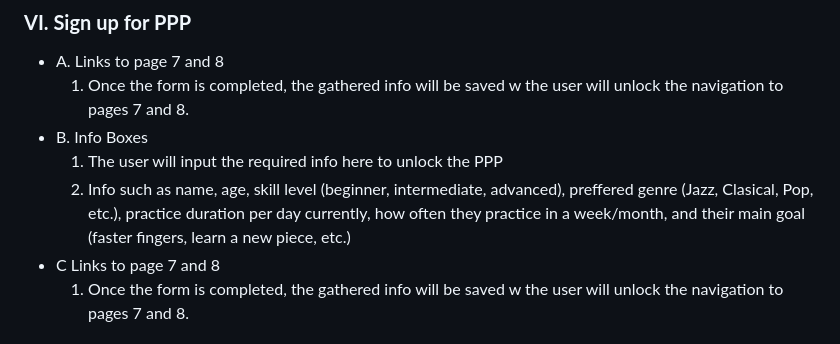
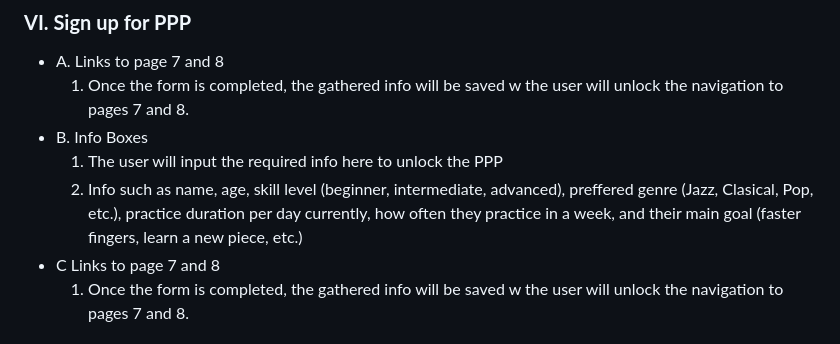
Before and after one commit to NathanLibo-on/WDProjLithiumLaraLibo-on--main, a Markdown page: README.md, the part around the change. Rendered like a GitHub page.

```diff
--- a/README.md
+++ b/README.md
@@ -99,7 +99,7 @@ JavaScript will be used primarily to add the element of interactivity in the Int
     1. Once the form is completed, the gathered info will be saved w the user will unlock the navigation to pages 7 and 8.
   * B. Info Boxes
     1. The user will input the required info here to unlock the PPP
-    2. Info such as name, age, skill level (beginner, intermediate, advanced), preffered genre (Jazz, Clasical, Pop, etc.), practice duration per day currently, how often they practice in a week/month, and their main goal (faster fingers, learn a new piece, etc.)
+    2. Info such as name, age, skill level (beginner, intermediate, advanced), preffered genre (Jazz, Clasical, Pop, etc.), practice duration per day currently, how often they practice in a week, and their main goal (faster fingers, learn a new piece, etc.)
   * C Links to page 7 and 8
     1. Once the form is completed, the gathered info will be saved w the user will unlock the navigation to pages 7 and 8.
 ### **VII. PPP for user**
```
